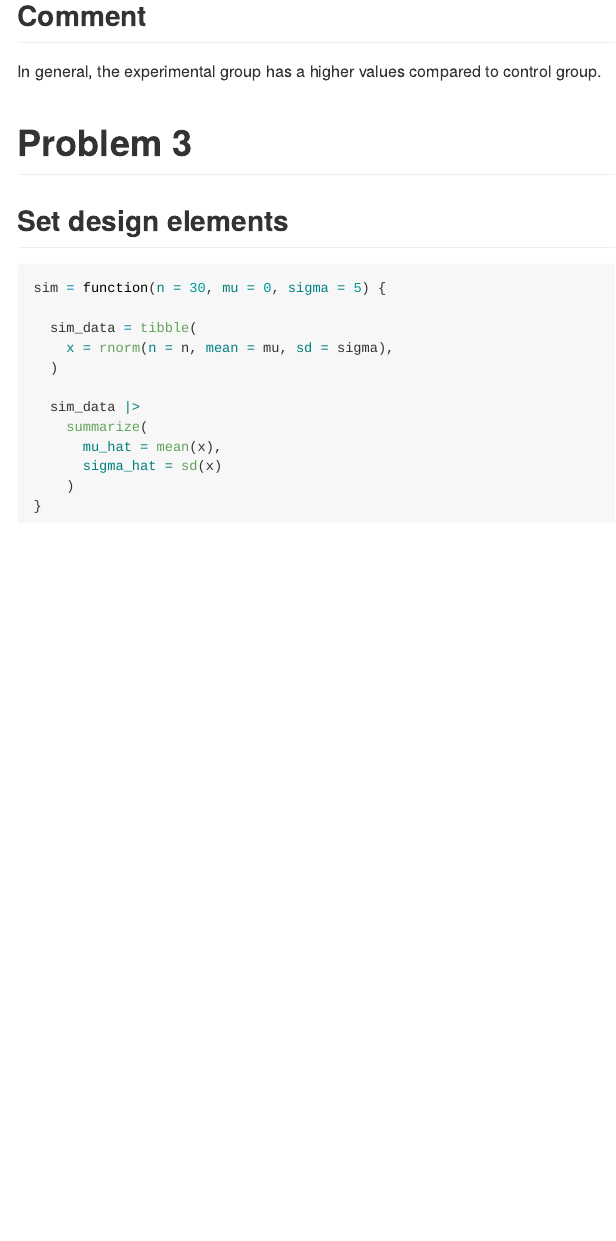
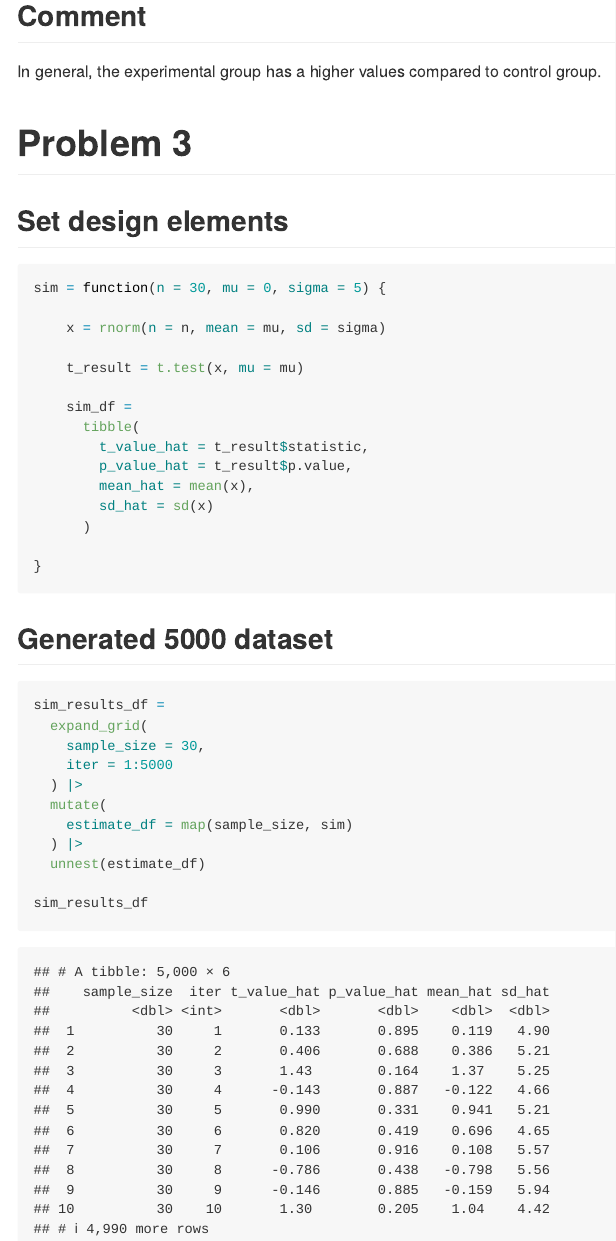
Before and after one commit to IamHJJ/p8105_hw5_jh4617, an R Markdown document (p8105_hw5_jh4617.Rmd): the page in a window 1100 px wide, from 3490 px down. Rendered offline with R 4.5, knitr and Pandoc, with nearby package versions; code that draws random numbers runs with fixed seeds of ours; some code elsewhere in the file could not run offline; column names are cleaned by a stand-in for the janitor package.

Commit message:
problem 3: set design elements and generated 5000 dataset

````diff
--- a/p8105_hw5_jh4617.Rmd
+++ b/p8105_hw5_jh4617.Rmd
@@ -119,15 +119,33 @@ In general, the experimental group has a higher values compared to control group
 ```{r}
 sim = function(n = 30, mu = 0, sigma = 5) {
 
-  sim_data = tibble(
-    x = rnorm(n = n, mean = mu, sd = sigma),
-  )
+    x = rnorm(n = n, mean = mu, sd = sigma)
 
-  sim_data |>
-    summarize(
-      mu_hat = mean(x),
-      sigma_hat = sd(x)
-    )
+    t_result = t.test(x, mu = mu)
+
+    sim_df =
+      tibble(
+        t_value_hat = t_result$statistic,
+        p_value_hat = t_result$p.value,
+        mean_hat = mean(x),
+        sd_hat = sd(x)
+      )
+
 }
 
 ```
+
+## Generated 5000 dataset
+```{r}
+sim_results_df =
+  expand_grid(
+    sample_size = 30,
+    iter = 1:5000
+  ) |>
+  mutate(
+    estimate_df = map(sample_size, sim)
+  ) |>
+  unnest(estimate_df)
+
+sim_results_df
+```
````
